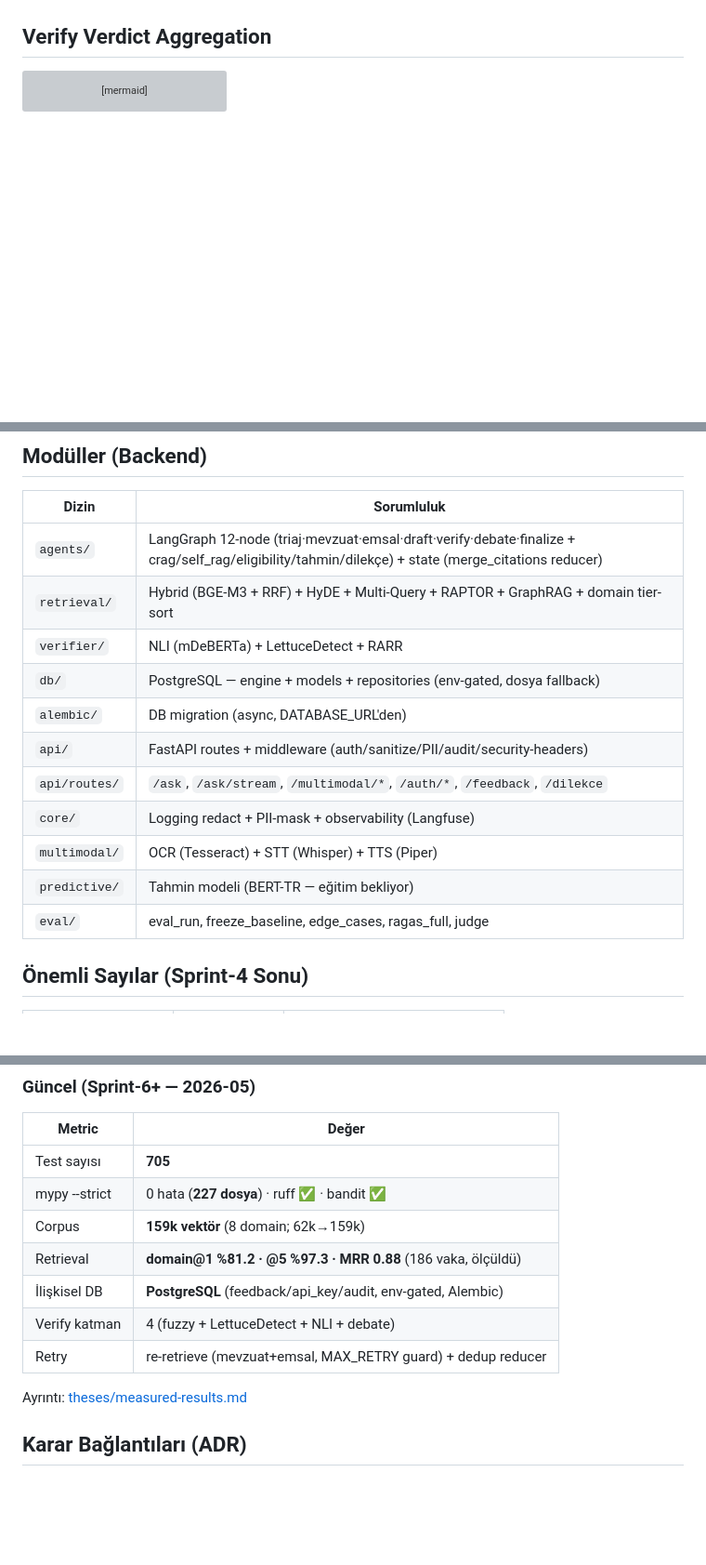
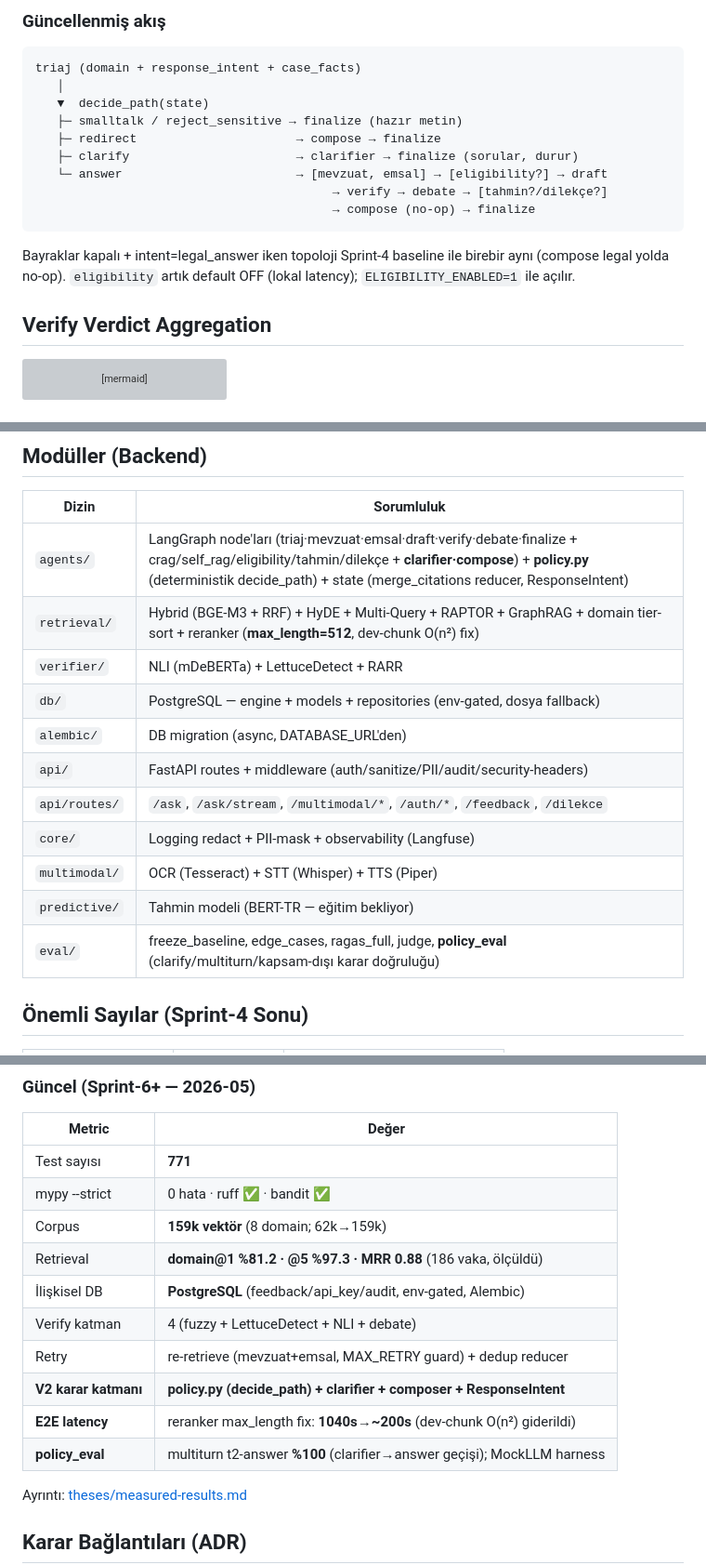
Before and after one commit to cozalss/adalet-agent, a Markdown page: docs/architecture.md, 3 parts joined by grey strips. Shown at 93% size. GitHub-like rendering; blank space fills up the shorter version; grey boxes are pictures that could not be loaded.

````diff
--- a/docs/architecture.md
+++ b/docs/architecture.md
@@ -119,3 +182,21 @@ sequenceDiagram
+### Güncellenmiş akış
+
+```
+triaj (domain + response_intent + case_facts)
+   │
+   ▼  decide_path(state)
+   ├─ smalltalk / reject_sensitive → finalize (hazır metin)
+   ├─ redirect                      → compose → finalize
+   ├─ clarify                       → clarifier → finalize (sorular, durur)
+   └─ answer                        → [mevzuat, emsal] → [eligibility?] → draft
+                                         → verify → debate → [tahmin?/dilekçe?]
+                                         → compose (no-op) → finalize
+```
+
+Bayraklar kapalı + intent=legal_answer iken topoloji Sprint-4 baseline ile birebir
+aynı (compose legal yolda no-op). `eligibility` artık default OFF (lokal latency);
+`ELIGIBILITY_ENABLED=1` ile açılır.
+
 ## Verify Verdict Aggregation
 
 ```mermaid
@@ -165,8 +246,8 @@ flowchart LR
 
 | Dizin | Sorumluluk |
 |---|---|
-| `agents/` | LangGraph 12-node (triaj·mevzuat·emsal·draft·verify·debate·finalize + crag/self_rag/eligibility/tahmin/dilekçe) + state (merge_citations reducer) |
-| `retrieval/` | Hybrid (BGE-M3 + RRF) + HyDE + Multi-Query + RAPTOR + GraphRAG + domain tier-sort |
+| `agents/` | LangGraph node'ları (triaj·mevzuat·emsal·draft·verify·debate·finalize + crag/self_rag/eligibility/tahmin/dilekçe + **clarifier·compose**) + **policy.py** (deterministik decide_path) + state (merge_citations reducer, ResponseIntent) |
+| `retrieval/` | Hybrid (BGE-M3 + RRF) + HyDE + Multi-Query + RAPTOR + GraphRAG + domain tier-sort + reranker (**max_length=512**, dev-chunk O(n²) fix) |
 | `verifier/` | NLI (mDeBERTa) + LettuceDetect + RARR |
 | `db/` | PostgreSQL — engine + models + repositories (env-gated, dosya fallback) |
 | `alembic/` | DB migration (async, DATABASE_URL'den) |
@@ -175,7 +256,7 @@ flowchart LR
 | `core/` | Logging redact + PII-mask + observability (Langfuse) |
 | `multimodal/` | OCR (Tesseract) + STT (Whisper) + TTS (Piper) |
 | `predictive/` | Tahmin modeli (BERT-TR — eğitim bekliyor) |
-| `eval/` | eval_run, freeze_baseline, edge_cases, ragas_full, judge |
+| `eval/` | freeze_baseline, edge_cases, ragas_full, judge, **policy_eval** (clarify/multiturn/kapsam-dışı karar doğruluğu) |
 
 ## Önemli Sayılar (Sprint-4 Sonu)
 
@@ -197,13 +278,16 @@ flowchart LR
 
 | Metric | Değer |
 |---|---|
-| Test sayısı | **705** |
-| mypy --strict | 0 hata (**227 dosya**) · ruff ✅ · bandit ✅ |
+| Test sayısı | **771** |
+| mypy --strict | 0 hata · ruff ✅ · bandit ✅ |
 | Corpus | **159k vektör** (8 domain; 62k→159k) |
 | Retrieval | **domain@1 %81.2 · @5 %97.3 · MRR 0.88** (186 vaka, ölçüldü) |
 | İlişkisel DB | **PostgreSQL** (feedback/api_key/audit, env-gated, Alembic) |
 | Verify katman | 4 (fuzzy + LettuceDetect + NLI + debate) |
 | Retry | re-retrieve (mevzuat+emsal, MAX_RETRY guard) + dedup reducer |
+| **V2 karar katmanı** | **policy.py (decide_path) + clarifier + composer + ResponseIntent** |
+| **E2E latency** | reranker max_length fix: **1040s→~200s** (dev-chunk O(n²) giderildi) |
+| **policy_eval** | multiturn t2-answer **%100** (clarifier→answer geçişi); MockLLM harness |
 
 Ayrıntı: [theses/measured-results.md](theses/measured-results.md)
 
````
Also changed, not shown: other parts of docs/architecture.md (+64 -1 lines).
